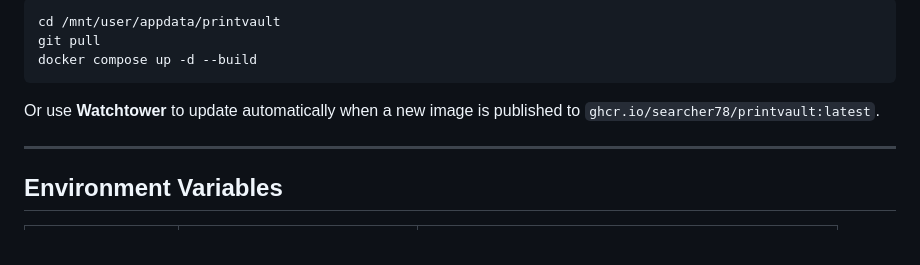
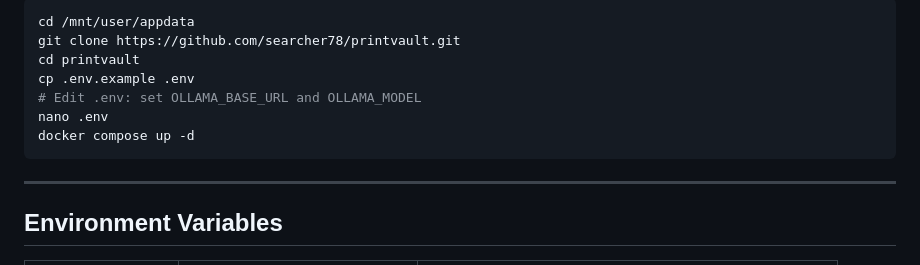
Before and after one commit to searcher78/printvault, a Markdown page: README.md, the part around one of its changes. Rendered like a GitHub page.

````diff
--- a/README.md
+++ b/README.md
@@ -117,11 +112,13 @@ docker compose logs -f
 
 ```bash
-cd /mnt/user/appdata/printvault
-git pull
-docker compose up -d --build
+cd /mnt/user/appdata
+git clone https://github.com/searcher78/printvault.git
+cd printvault
+cp .env.example .env
+# Edit .env: set OLLAMA_BASE_URL and OLLAMA_MODEL
+nano .env
+docker compose up -d
 ```
-
-Or use **Watchtower** to update automatically when a new image is published to `ghcr.io/searcher78/printvault:latest`.
 
 ---
 
````
Also changed, not shown: other parts of README.md (+52 -57 lines).
